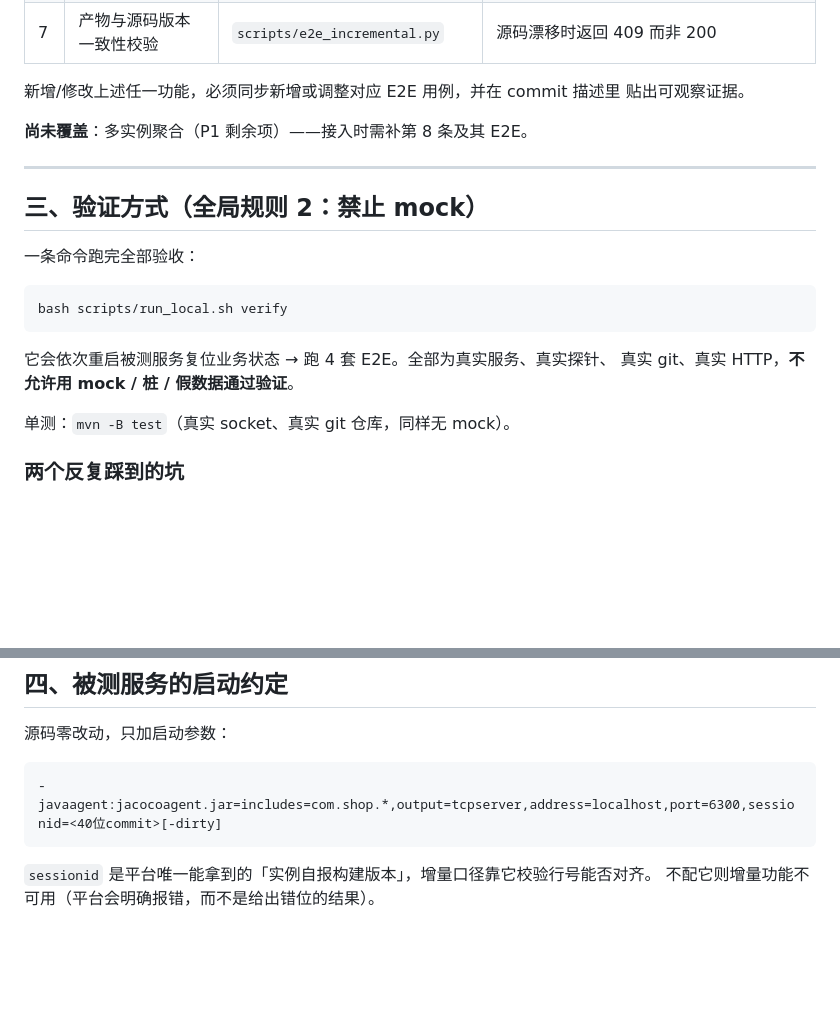
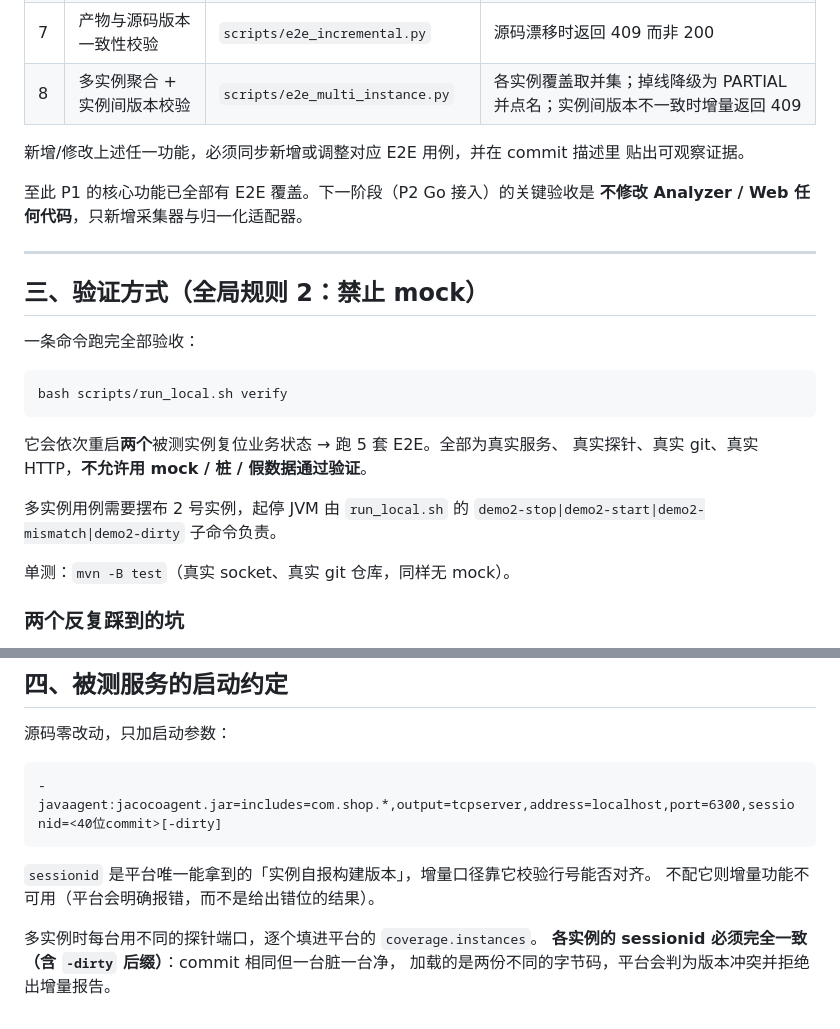
Before and after one commit to kuangaiyong/realtime_code_coloring, a Markdown page: CLAUDE.md, 2 parts joined by grey strips. Rendered like a GitHub page; blank space fills up the shorter version.

Commit message:
CLAUDE.md 登记多实例聚合的 E2E 覆盖，补上多实例启动约定
第 8 条核心功能（多实例聚合 + 实例间版本校验）已有 E2E，P1 的核心功能至此
全部覆盖。同时写明各实例 sessionid 必须完全一致含 -dirty 后缀——commit 相同
但一台脏一台净是最容易被当成「版本一致」的那种不一致。

Co-Authored-By: Claude Opus 4.7 <noreply@anthropic.com>

````diff
--- a/CLAUDE.md
+++ b/CLAUDE.md
@@ -45,11 +45,13 @@
 | 5 | 实时推送与染色渲染 | `scripts/e2e_verify.py`、`scripts/ws_verify.js` | 端到端延迟 **≤ 5s** |
 | 6 | 场景边界归因 + 并发场景拒绝 | `scripts/e2e_scenario.py` | 两场景覆盖行集合互不越界；并发 start、进行中清零均返回 409 |
 | 7 | 产物与源码版本一致性校验 | `scripts/e2e_incremental.py` | 源码漂移时返回 409 而非 200 |
+| 8 | 多实例聚合 + 实例间版本校验 | `scripts/e2e_multi_instance.py` | 各实例覆盖取并集；掉线降级为 PARTIAL 并点名；实例间版本不一致时增量返回 409 |
 
 新增/修改上述任一功能，必须同步新增或调整对应 E2E 用例，并在 commit 描述里
 贴出可观察证据。
 
-**尚未覆盖**：多实例聚合（P1 剩余项）——接入时需补第 8 条及其 E2E。
+至此 P1 的核心功能已全部有 E2E 覆盖。下一阶段（P2 Go 接入）的关键验收是
+**不修改 Analyzer / Web 任何代码**，只新增采集器与归一化适配器。
 
 ---
 
@@ -61,8 +63,11 @@
 bash scripts/run_local.sh verify
 ```
 
-它会依次重启被测服务复位业务状态 → 跑 4 套 E2E。全部为真实服务、真实探针、
-真实 git、真实 HTTP，**不允许用 mock / 桩 / 假数据通过验证**。
+它会依次重启**两个**被测实例复位业务状态 → 跑 5 套 E2E。全部为真实服务、
+真实探针、真实 git、真实 HTTP，**不允许用 mock / 桩 / 假数据通过验证**。
+
+多实例用例需要摆布 2 号实例，起停 JVM 由 `run_local.sh` 的
+`demo2-stop|demo2-start|demo2-mismatch|demo2-dirty` 子命令负责。
 
 单测：`mvn -B test`（真实 socket、真实 git 仓库，同样无 mock）。
 
@@ -87,3 +92,7 @@ bash scripts/run_local.sh verify
 
 `sessionid` 是平台唯一能拿到的「实例自报构建版本」，增量口径靠它校验行号能否对齐。
 不配它则增量功能不可用（平台会明确报错，而不是给出错位的结果）。
+
+多实例时每台用不同的探针端口，逐个填进平台的 `coverage.instances`。
+**各实例的 sessionid 必须完全一致（含 `-dirty` 后缀）**：commit 相同但一台脏一台净，
+加载的是两份不同的字节码，平台会判为版本冲突并拒绝出增量报告。
````
